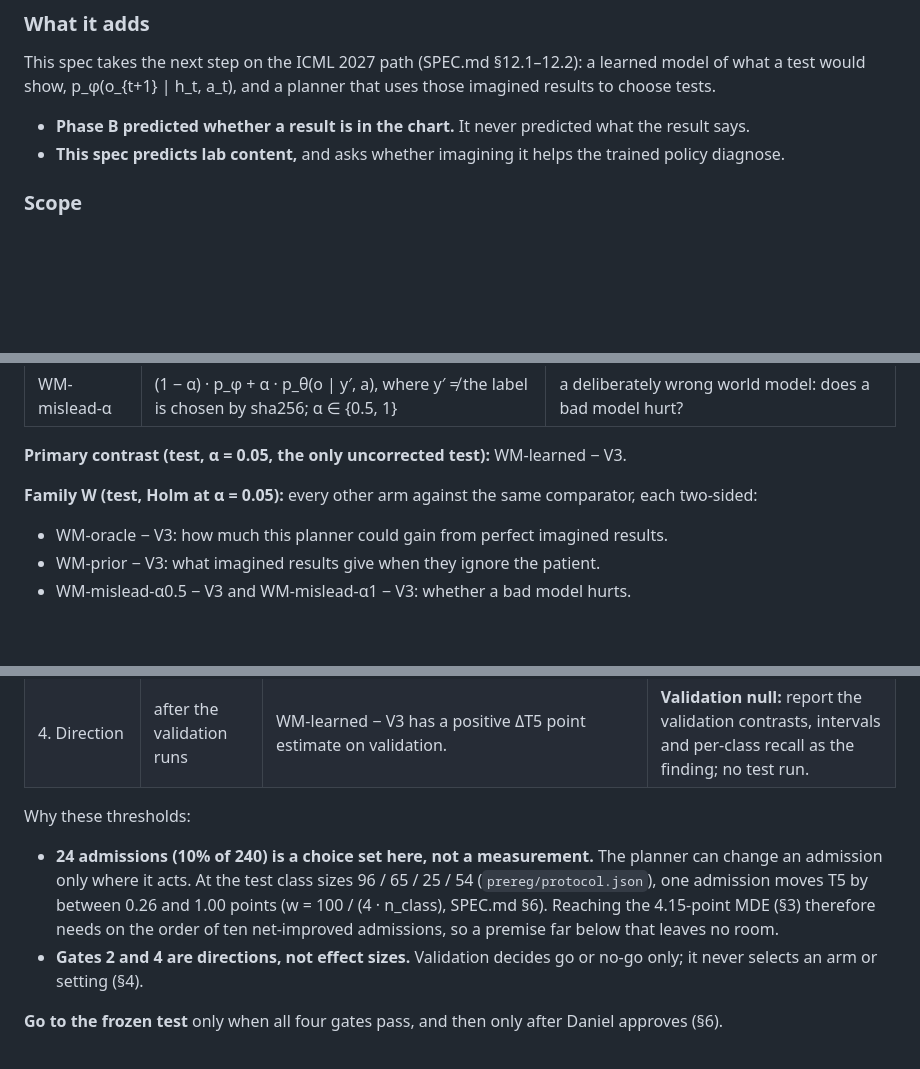
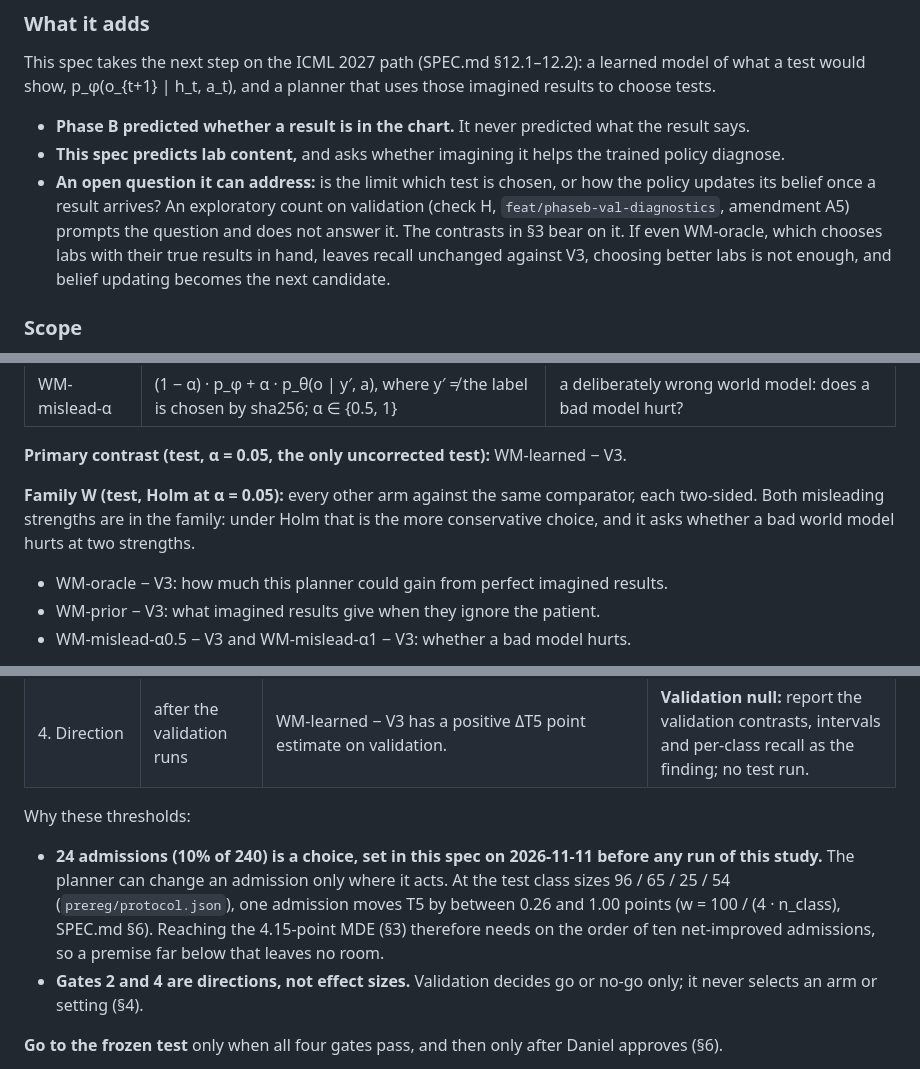
Before and after one commit to scalinity/testing-in-imagination, a Markdown page: cdm-extension/daniel-escalante/SPEC_CONTENT_WM.md, 3 parts joined by grey strips. GitHub-like rendering; blank space fills up the shorter version.

Commit message:
docs(cdm-extension): state the test-choice question and the fixed choices
The motivation now asks, as an open question, whether the limit is test
choice or belief updating, citing the exploratory check H only as its
prompt. The premise floor of 24 admissions is dated as chosen before any
run, and Family W explains keeping both misleading strengths.

```diff
--- a/cdm-extension/daniel-escalante/SPEC_CONTENT_WM.md
+++ b/cdm-extension/daniel-escalante/SPEC_CONTENT_WM.md
@@ -11,6 +11,7 @@ This spec takes the next step on the ICML 2027 path (SPEC.md §12.1–12.2): a l
 
 - **Phase B predicted whether a result is in the chart.** It never predicted what the result says.
 - **This spec predicts lab content,** and asks whether imagining it helps the trained policy diagnose.
+- **An open question it can address:** is the limit which test is chosen, or how the policy updates its belief once a result arrives? An exploratory count on validation (check H, `feat/phaseb-val-diagnostics`, amendment A5) prompts the question and does not answer it. The contrasts in §3 bear on it. If even WM-oracle, which chooses labs with their true results in hand, leaves recall unchanged against V3, choosing better labs is not enough, and belief updating becomes the next candidate.
 
 ### Scope
 
@@ -176,7 +177,7 @@ All arms run on top of V3 and share the availability head.
 
 **Primary contrast (test, α = 0.05, the only uncorrected test):** WM-learned − V3.
 
-**Family W (test, Holm at α = 0.05):** every other arm against the same comparator, each two-sided:
+**Family W (test, Holm at α = 0.05):** every other arm against the same comparator, each two-sided. Both misleading strengths are in the family: under Holm that is the more conservative choice, and it asks whether a bad world model hurts at two strengths.
 - WM-oracle − V3: how much this planner could gain from perfect imagined results.
 - WM-prior − V3: what imagined results give when they ignore the patient.
 - WM-mislead-α0.5 − V3 and WM-mislead-α1 − V3: whether a bad model hurts.
@@ -228,7 +229,7 @@ The rule is applied in order. The first two gates are CPU-only and come before a
 | 4. Direction | after the validation runs | WM-learned − V3 has a positive ΔT5 point estimate on validation. | **Validation null:** report the validation contrasts, intervals and per-class recall as the finding; no test run. |
 
 Why these thresholds:
-- **24 admissions (10% of 240) is a choice set here, not a measurement.** The planner can change an admission only where it acts. At the test class sizes 96 / 65 / 25 / 54 (`prereg/protocol.json`), one admission moves T5 by between 0.26 and 1.00 points (w = 100 / (4 · n_class), SPEC.md §6). Reaching the 4.15-point MDE (§3) therefore needs on the order of ten net-improved admissions, so a premise far below that leaves no room.
+- **24 admissions (10% of 240) is a choice, set in this spec on 2026-11-11 before any run of this study.** The planner can change an admission only where it acts. At the test class sizes 96 / 65 / 25 / 54 (`prereg/protocol.json`), one admission moves T5 by between 0.26 and 1.00 points (w = 100 / (4 · n_class), SPEC.md §6). Reaching the 4.15-point MDE (§3) therefore needs on the order of ten net-improved admissions, so a premise far below that leaves no room.
 - **Gates 2 and 4 are directions, not effect sizes.** Validation decides go or no-go only; it never selects an arm or setting (§4).
 
 **Go to the frozen test** only when all four gates pass, and then only after Daniel approves (§6).
```
